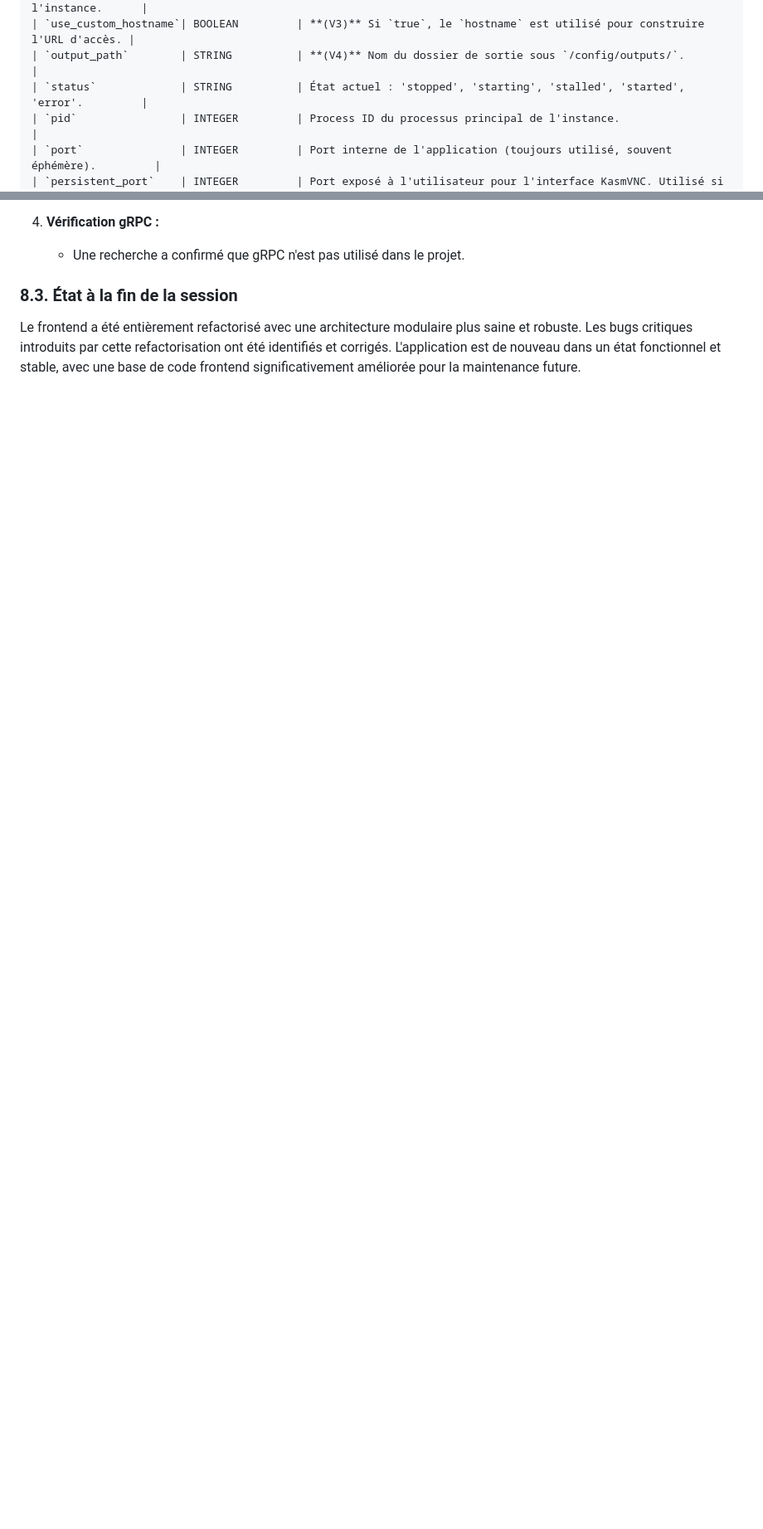
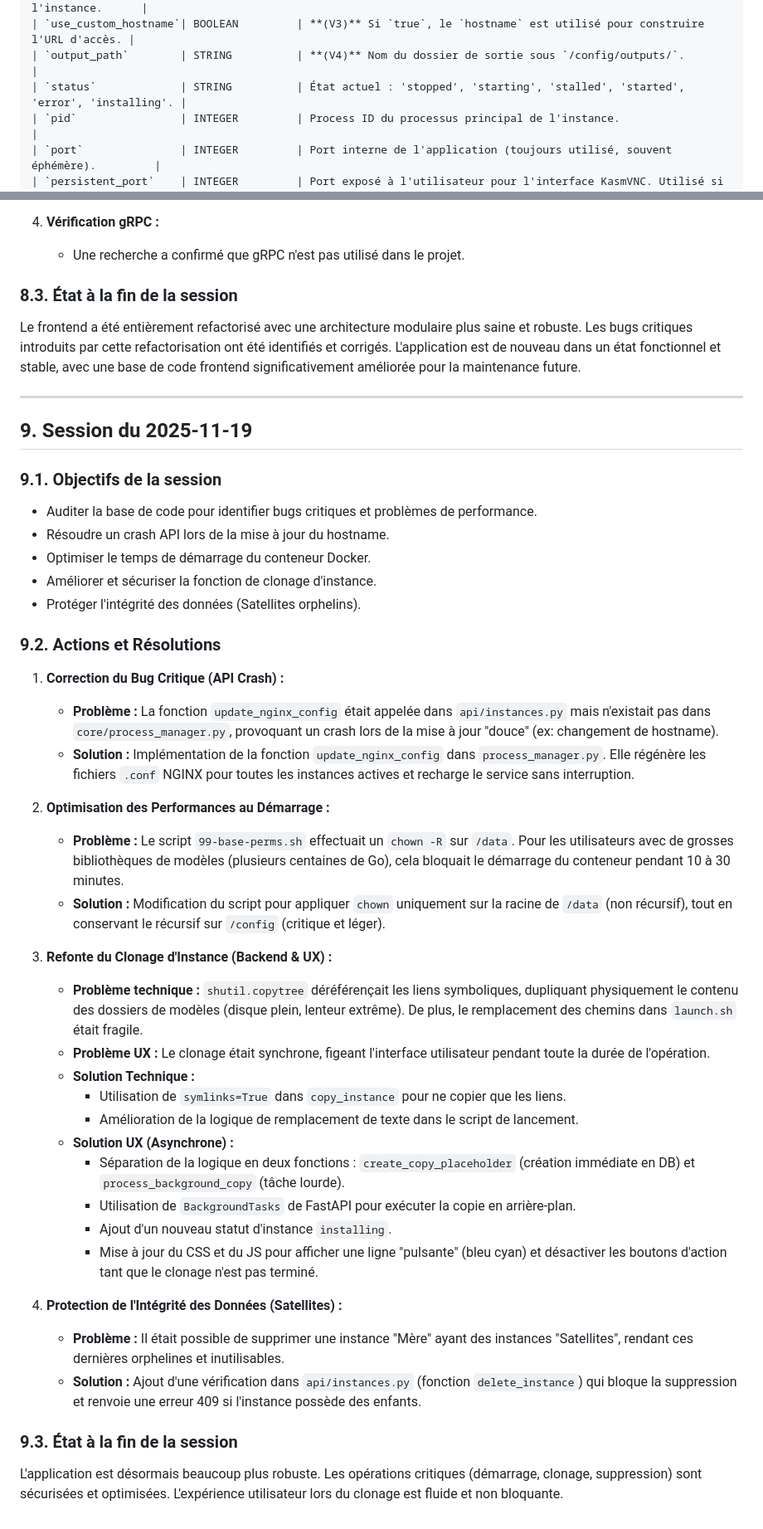
Before and after one commit to grokuku/AiKore, a Markdown page: context.md, 2 parts joined by grey strips. Shown at 83% size. Drawn GitHub-style; blank space fills up the shorter version.

Commit message:
update context

```diff
--- a/context.md
+++ b/context.md
@@ -48,7 +48,7 @@
     | `hostname`           | STRING          | **(V2)** Hostname/URL personnalisé pour l'accès direct à l'instance.      |
     | `use_custom_hostname`| BOOLEAN         | **(V3)** Si `true`, le `hostname` est utilisé pour construire l'URL d'accès. |
     | `output_path`        | STRING          | **(V4)** Nom du dossier de sortie sous `/config/outputs/`.                  |
-    | `status`             | STRING          | État actuel : 'stopped', 'starting', 'stalled', 'started', 'error'.         |
+    | `status`             | STRING          | État actuel : 'stopped', 'starting', 'stalled', 'started', 'error', 'installing'. |
     | `pid`                | INTEGER         | Process ID du processus principal de l'instance.                            |
     | `port`               | INTEGER         | Port interne de l'application (toujours utilisé, souvent éphémère).         |
     | `persistent_port`    | INTEGER         | Port exposé à l'utilisateur pour l'interface KasmVNC. Utilisé si `persistent_mode` est vrai. |
@@ -323,3 +323,45 @@ Cette fonctionnalité permet de créer une instance "satellite" ou "liée" qui p
 ### 8.3. État à la fin de la session
 
 Le frontend a été entièrement refactorisé avec une architecture modulaire plus saine et robuste. Les bugs critiques introduits par cette refactorisation ont été identifiés et corrigés. L'application est de nouveau dans un état fonctionnel et stable, avec une base de code frontend significativement améliorée pour la maintenance future.
+
+---
+
+## 9. Session du 2025-11-19
+
+### 9.1. Objectifs de la session
+
+*   Auditer la base de code pour identifier bugs critiques et problèmes de performance.
+*   Résoudre un crash API lors de la mise à jour du hostname.
+*   Optimiser le temps de démarrage du conteneur Docker.
+*   Améliorer et sécuriser la fonction de clonage d'instance.
+*   Protéger l'intégrité des données (Satellites orphelins).
+
+### 9.2. Actions et Résolutions
+
+1.  **Correction du Bug Critique (API Crash) :**
+    *   **Problème :** La fonction `update_nginx_config` était appelée dans `api/instances.py` mais n'existait pas dans `core/process_manager.py`, provoquant un crash lors de la mise à jour "douce" (ex: changement de hostname).
+    *   **Solution :** Implémentation de la fonction `update_nginx_config` dans `process_manager.py`. Elle régénère les fichiers `.conf` NGINX pour toutes les instances actives et recharge le service sans interruption.
+
+2.  **Optimisation des Performances au Démarrage :**
+    *   **Problème :** Le script `99-base-perms.sh` effectuait un `chown -R` sur `/data`. Pour les utilisateurs avec de grosses bibliothèques de modèles (plusieurs centaines de Go), cela bloquait le démarrage du conteneur pendant 10 à 30 minutes.
+    *   **Solution :** Modification du script pour appliquer `chown` uniquement sur la racine de `/data` (non récursif), tout en conservant le récursif sur `/config` (critique et léger).
+
+3.  **Refonte du Clonage d'Instance (Backend & UX) :**
+    *   **Problème technique :** `shutil.copytree` déréférençait les liens symboliques, dupliquant physiquement le contenu des dossiers de modèles (disque plein, lenteur extrême). De plus, le remplacement des chemins dans `launch.sh` était fragile.
+    *   **Problème UX :** Le clonage était synchrone, figeant l'interface utilisateur pendant toute la durée de l'opération.
+    *   **Solution Technique :**
+        *   Utilisation de `symlinks=True` dans `copy_instance` pour ne copier que les liens.
+        *   Amélioration de la logique de remplacement de texte dans le script de lancement.
+    *   **Solution UX (Asynchrone) :**
+        *   Séparation de la logique en deux fonctions : `create_copy_placeholder` (création immédiate en DB) et `process_background_copy` (tâche lourde).
+        *   Utilisation de `BackgroundTasks` de FastAPI pour exécuter la copie en arrière-plan.
+        *   Ajout d'un nouveau statut d'instance `installing`.
+        *   Mise à jour du CSS et du JS pour afficher une ligne "pulsante" (bleu cyan) et désactiver les boutons d'action tant que le clonage n'est pas terminé.
+
+4.  **Protection de l'Intégrité des Données (Satellites) :**
+    *   **Problème :** Il était possible de supprimer une instance "Mère" ayant des instances "Satellites", rendant ces dernières orphelines et inutilisables.
+    *   **Solution :** Ajout d'une vérification dans `api/instances.py` (fonction `delete_instance`) qui bloque la suppression et renvoie une erreur 409 si l'instance possède des enfants.
+
+### 9.3. État à la fin de la session
+
+L'application est désormais beaucoup plus robuste. Les opérations critiques (démarrage, clonage, suppression) sont sécurisées et optimisées. L'expérience utilisateur lors du clonage est fluide et non bloquante.
```
